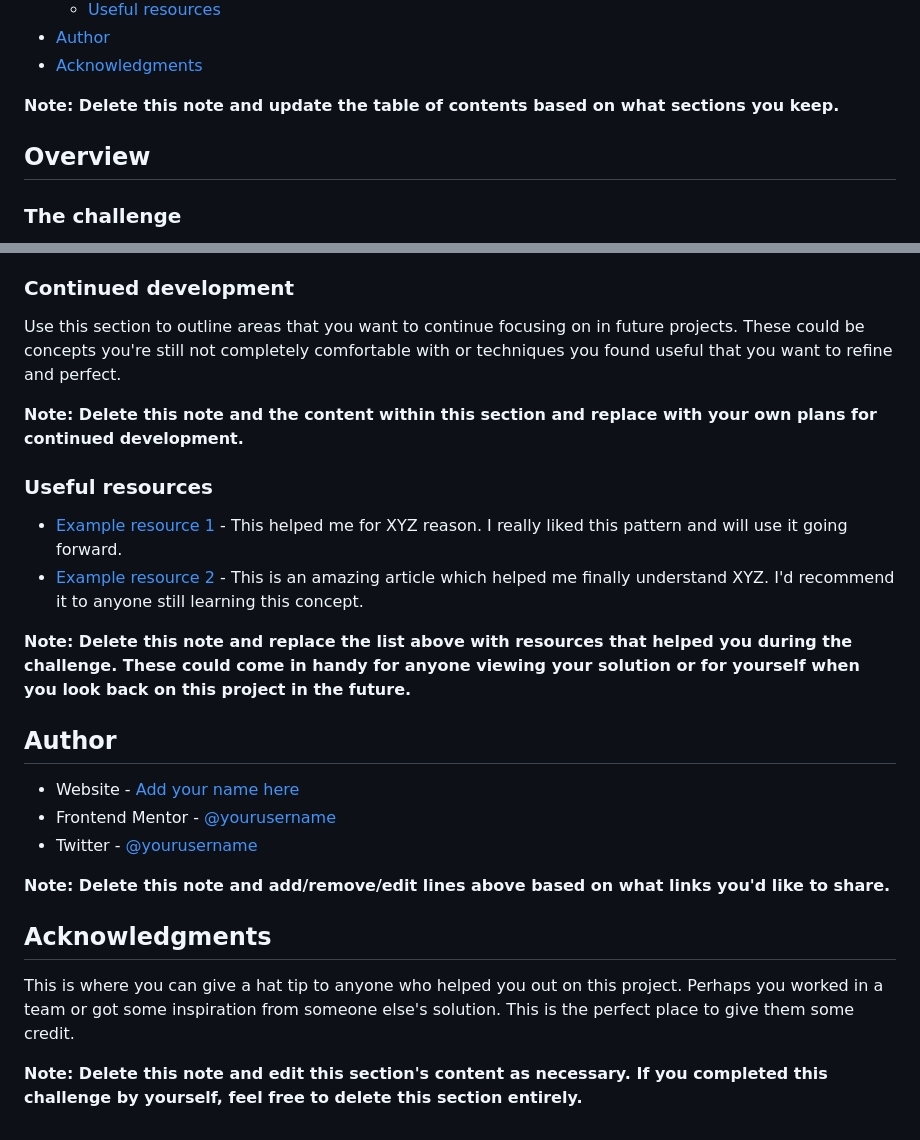
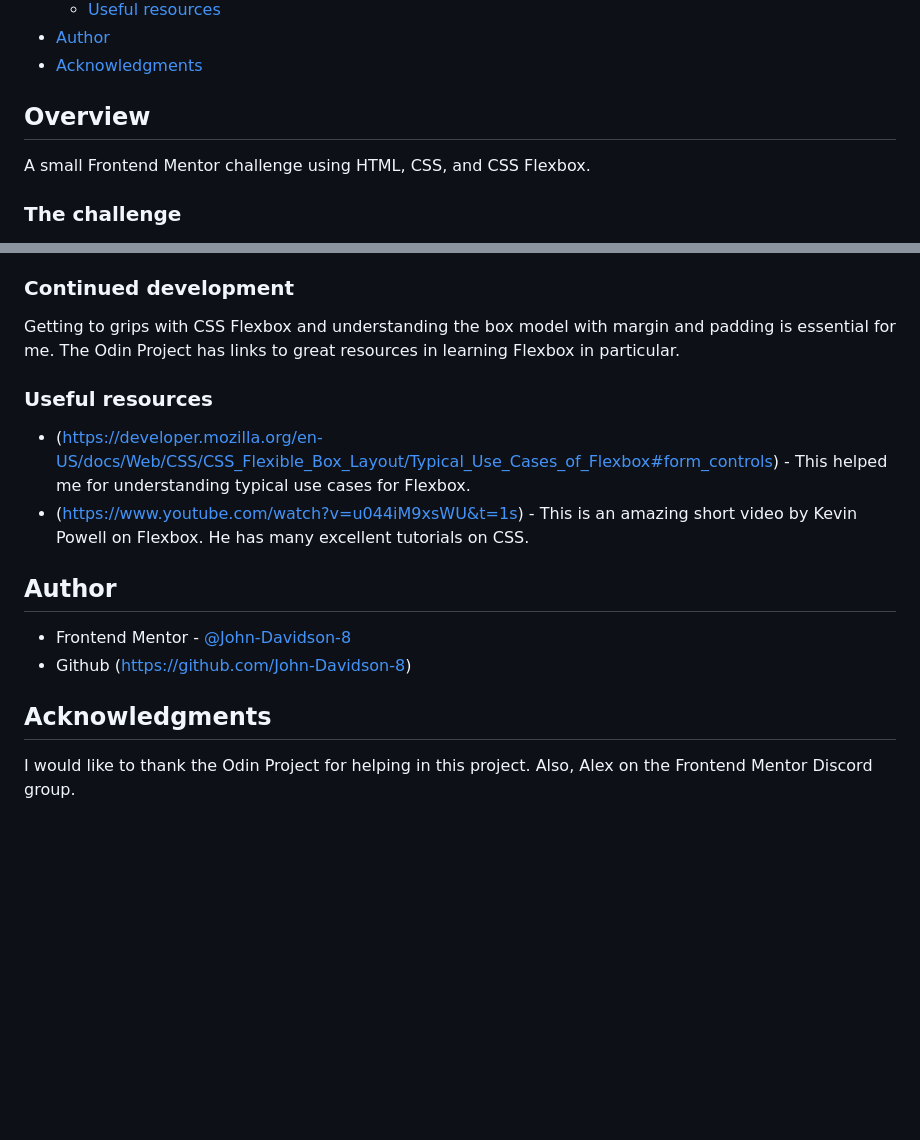
Before and after one commit to John-Davidson-8/fem-order-summary-component-main, a Markdown page: README-template.md, 2 parts joined by grey strips. GitHub-like rendering; blank space fills up the shorter version.

```diff
--- a/README-template.md
+++ b/README-template.md
@@ -16,9 +16,9 @@ This is a solution to the [Order summary card challenge on Frontend Mentor](http
 - [Author](#author)
 - [Acknowledgments](#acknowledgments)
 
-**Note: Delete this note and update the table of contents based on what sections you keep.**
+## Overview
 
-## Overview
+A small Frontend Mentor challenge using HTML, CSS, and CSS Flexbox.
 
 ### The challenge
 
@@ -85,26 +71,17 @@ If you want more help with writing markdown, we'd recommend checking out [The Ma
 ### Continued development
 
-Use this section to outline areas that you want to continue focusing on in future projects. These could be concepts you're still not completely comfortable with or techniques you found useful that you want to refine and perfect.
-
-**Note: Delete this note and the content within this section and replace with your own plans for continued development.**
+Getting to grips with CSS Flexbox and understanding the box model with margin and padding is essential for me. The Odin Project has links to great resources in learning Flexbox in particular.
 
 ### Useful resources
 
-- [Example resource 1](https://www.example.com) - This helped me for XYZ reason. I really liked this pattern and will use it going forward.
-- [Example resource 2](https://www.example.com) - This is an amazing article which helped me finally understand XYZ. I'd recommend it to anyone still learning this concept.
-
-**Note: Delete this note and replace the list above with resources that helped you during the challenge. These could come in handy for anyone viewing your solution or for yourself when you look back on this project in the future.**
+- (https://developer.mozilla.org/en-US/docs/Web/CSS/CSS_Flexible_Box_Layout/Typical_Use_Cases_of_Flexbox#form_controls) - This helped me for understanding typical use cases for Flexbox.
+- (https://www.youtube.com/watch?v=u044iM9xsWU&t=1s) - This is an amazing short video by Kevin Powell on Flexbox. He has many excellent tutorials on CSS.
 
 ## Author
 
-- Website - [Add your name here](https://www.your-site.com)
-- Frontend Mentor - [@yourusername](https://www.frontendmentor.io/profile/yourusername)
-- Twitter - [@yourusername](https://www.twitter.com/yourusername)
-
-**Note: Delete this note and add/remove/edit lines above based on what links you'd like to share.**
+- Frontend Mentor - [@John-Davidson-8](https://www.frontendmentor.io/profile/John-Davidson-8)
+- Github (https://github.com/John-Davidson-8)
 
 ## Acknowledgments
 
-This is where you can give a hat tip to anyone who helped you out on this project. Perhaps you worked in a team or got some inspiration from someone else's solution. This is the perfect place to give them some credit.
-
-**Note: Delete this note and edit this section's content as necessary. If you completed this challenge by yourself, feel free to delete this section entirely.**
+I would like to thank the Odin Project for helping in this project. Also, Alex on the Frontend Mentor Discord group.
```
Also changed, not shown: other parts of README-template.md (+19 -33 lines), screenshots/desktop-screenshot.png (added), screenshots/morbile-screenshot.png (added), 1 other file.
